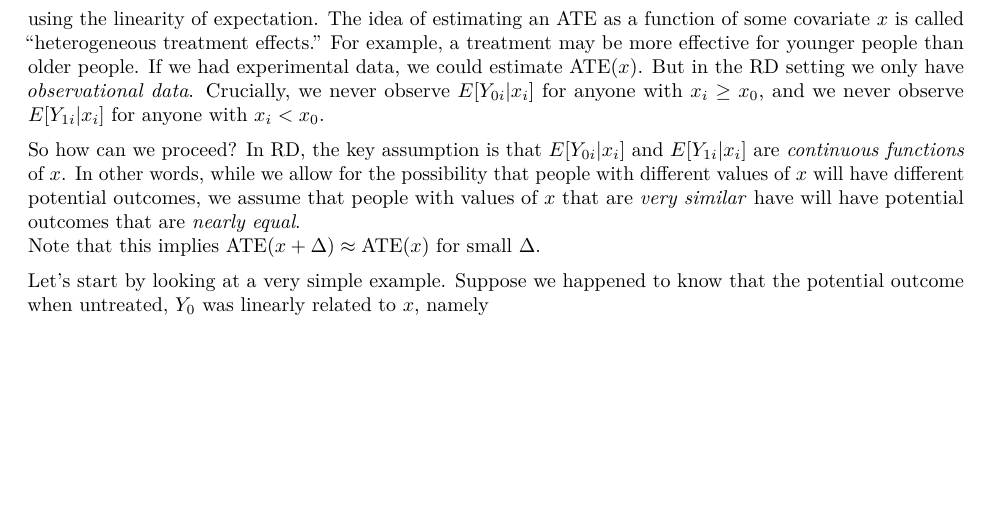
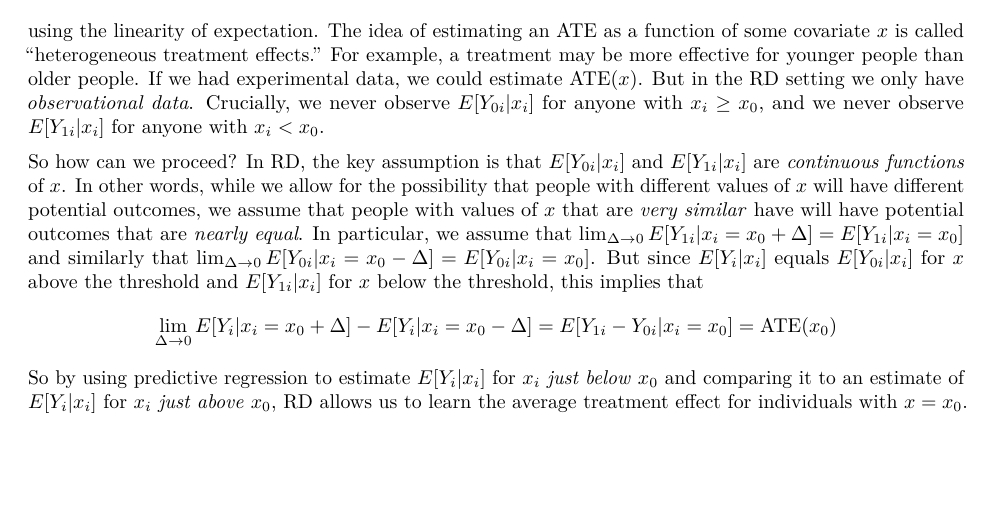
Before and after one commit to fditraglia/econ224, an R Markdown document (notes/rd.Rmd): part of page 2 of 3, cut so that both start at the same text, the shorter picture padded with empty space. The pictures show the output file notes/rd.pdf that the author committed with the source.

Commit message:
finish sharp rd notes

```diff
--- a/notes/rd.Rmd
+++ b/notes/rd.Rmd
@@ -90,6 +90,9 @@ Crucially, we never observe $E[Y_{0i}|x_i]$ for anyone with $x_i \geq x_0$, and
 So how can we proceed?
 In RD, the key assumption is that $E[Y_{0i}|x_i]$ and $E[Y_{1i}|x_i]$ are   *continuous functions* of $x$.
 In other words, while we allow for the possibility that people with different values of $x$ will have different potential outcomes, we assume that people with values of $x$ that are *very similar* have will have potential outcomes that are *nearly equal*.
-Note that this implies $\mbox{ATE}(x + \Delta)\approx \mbox{ATE}(x)$ for small $\Delta$.
+In particular, we assume that $\lim_{\Delta \rightarrow 0} E[Y_{1i}|x_i = x_0 + \Delta] = E[Y_{1i}|x_i = x_0]$ and similarly that $\lim_{\Delta \rightarrow 0} E[Y_{0i}|x_i = x_0 - \Delta] = E[Y_{0i}|x_i = x_0]$.
+But since $E[Y_i|x_i]$ equals $E[Y_{0i}|x_i]$ for $x$ above the threshold and $E[Y_{1i}|x_i]$ for $x$ below the threshold, this implies that
+$$\lim_{\Delta \rightarrow 0} E[Y_i|x_i = x_0 + \Delta] - E[Y_i|x_i = x_0 - \Delta] = E[Y_{1i} - Y_{0i}|x_i = x_0] = \mbox{ATE}(x_0)$$
+So by using predictive regression to estimate $E[Y_i|x_i]$ for $x_i$ *just below* $x_0$ and comparing it to an estimate of $E[Y_i|x_i]$ for $x_i$ *just above* $x_0$, RD allows us to learn the average treatment effect for individuals with $x = x_0$.
 
 
@@ -98,2 +100,0 @@ Note that this implies $\mbox{ATE}(x + \Delta)\approx \mbox{ATE}(x)$ for small $
-Let's start by looking at a very simple example.
-Suppose we happened to know that the potential outcome when untreated, $Y_0$ was linearly related to $x$, namely
```
Also changed, not shown: notes/rd.pdf, notes/rd.Rmd (5 more changed lines).
